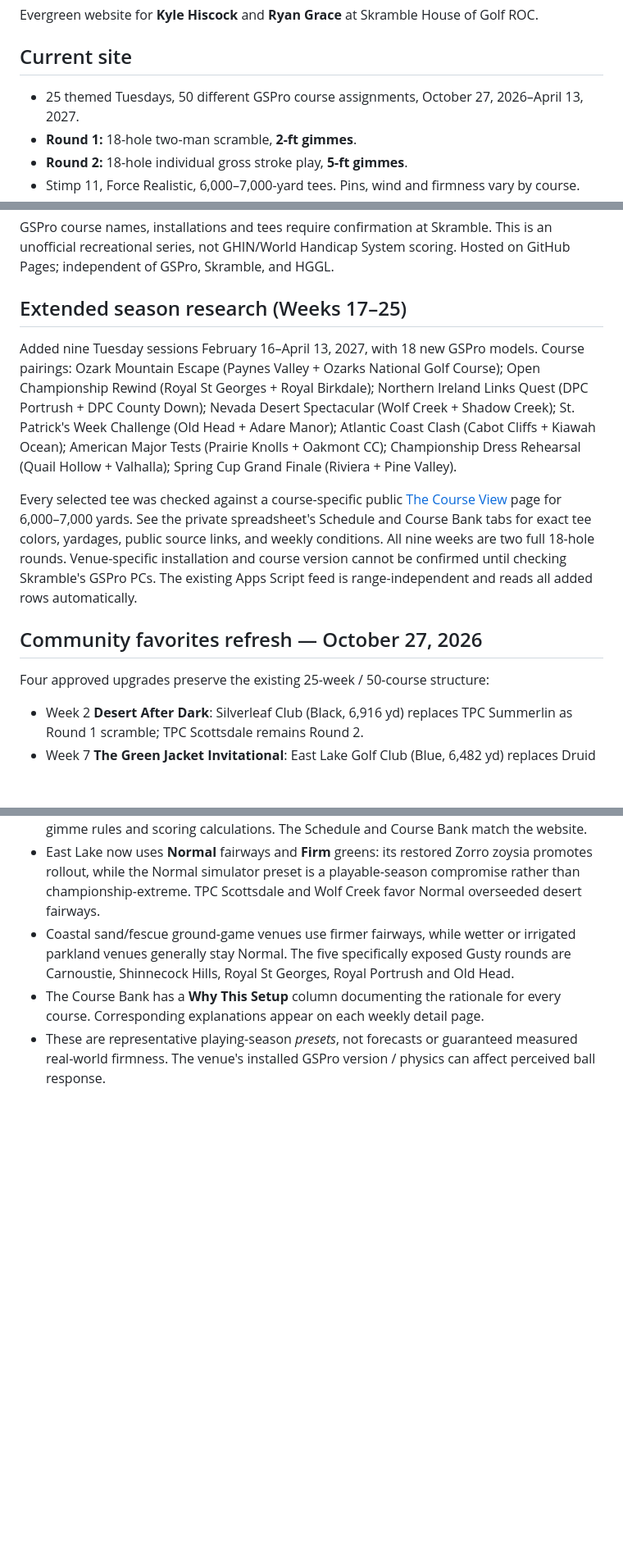
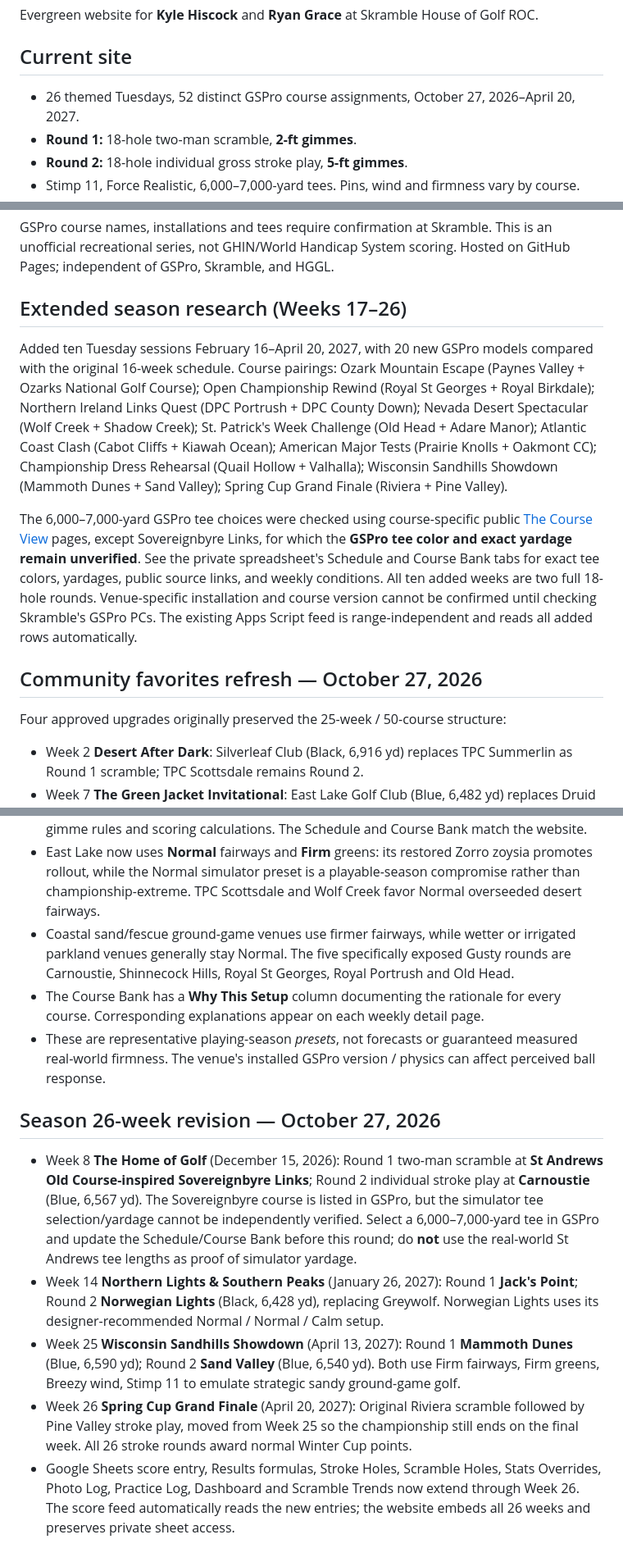
Before and after one commit to KyleHiscock/winter-grind-tour, a Markdown page: README.md, 3 parts joined by grey strips. Shown at 82% size. Rendered like a GitHub page; blank space fills up the shorter version.

Commit message:
Document 26-week season, Wisconsin addition and St Andrews/Norway replacements with tee caveat

```diff
--- a/README.md
+++ b/README.md
@@ -3,7 +3,7 @@
 Evergreen website for **Kyle Hiscock** and **Ryan Grace** at Skramble House of Golf ROC.
 
 ## Current site
-- 25 themed Tuesdays, 50 different GSPro course assignments, October 27, 2026–April 13, 2027.
+- 26 themed Tuesdays, 52 distinct GSPro course assignments, October 27, 2026–April 20, 2027.
 - **Round 1:** 18-hole two-man scramble, **2-ft gimmes**.
 - **Round 2:** 18-hole individual gross stroke play, **5-ft gimmes**.
 - Stimp 11, Force Realistic, 6,000–7,000-yard tees. Pins, wind and firmness vary by course.
@@ -59,15 +59,15 @@ ChatGPT can read the screenshots and, with the connected Google Sheet, enter ver
 
 GSPro course names, installations and tees require confirmation at Skramble. This is an unofficial recreational series, not GHIN/World Handicap System scoring. Hosted on GitHub Pages; independent of GSPro, Skramble, and HGGL.
 
-## Extended season research (Weeks 17–25)
+## Extended season research (Weeks 17–26)
 
-Added nine Tuesday sessions February 16–April 13, 2027, with 18 new GSPro models. Course pairings: Ozark Mountain Escape (Paynes Valley + Ozarks National Golf Course); Open Championship Rewind (Royal St Georges + Royal Birkdale); Northern Ireland Links Quest (DPC Portrush + DPC County Down); Nevada Desert Spectacular (Wolf Creek + Shadow Creek); St. Patrick's Week Challenge (Old Head + Adare Manor); Atlantic Coast Clash (Cabot Cliffs + Kiawah Ocean); American Major Tests (Prairie Knolls + Oakmont CC); Championship Dress Rehearsal (Quail Hollow + Valhalla); Spring Cup Grand Finale (Riviera + Pine Valley).
+Added ten Tuesday sessions February 16–April 20, 2027, with 20 new GSPro models compared with the original 16-week schedule. Course pairings: Ozark Mountain Escape (Paynes Valley + Ozarks National Golf Course); Open Championship Rewind (Royal St Georges + Royal Birkdale); Northern Ireland Links Quest (DPC Portrush + DPC County Down); Nevada Desert Spectacular (Wolf Creek + Shadow Creek); St. Patrick's Week Challenge (Old Head + Adare Manor); Atlantic Coast Clash (Cabot Cliffs + Kiawah Ocean); American Major Tests (Prairie Knolls + Oakmont CC); Championship Dress Rehearsal (Quail Hollow + Valhalla); Wisconsin Sandhills Showdown (Mammoth Dunes + Sand Valley); Spring Cup Grand Finale (Riviera + Pine Valley).
 
-Every selected tee was checked against a course-specific public [The Course View](https://thecourseview.com/) page for 6,000–7,000 yards. See the private spreadsheet's Schedule and Course Bank tabs for exact tee colors, yardages, public source links, and weekly conditions. All nine weeks are two full 18-hole rounds. Venue-specific installation and course version cannot be confirmed until checking Skramble's GSPro PCs. The existing Apps Script feed is range-independent and reads all added rows automatically.
+The 6,000–7,000-yard GSPro tee choices were checked using course-specific public [The Course View](https://thecourseview.com/) pages, except Sovereignbyre Links, for which the **GSPro tee color and exact yardage remain unverified**. See the private spreadsheet's Schedule and Course Bank tabs for exact tee colors, yardages, public source links, and weekly conditions. All ten added weeks are two full 18-hole rounds. Venue-specific installation and course version cannot be confirmed until checking Skramble's GSPro PCs. The existing Apps Script feed is range-independent and reads all added rows automatically.
 
 ## Community favorites refresh — October 27, 2026
 
-Four approved upgrades preserve the existing 25-week / 50-course structure:
+Four approved upgrades originally preserved the 25-week / 50-course structure:
 - Week 2 **Desert After Dark**: Silverleaf Club (Black, 6,916 yd) replaces TPC Summerlin as Round 1 scramble; TPC Scottsdale remains Round 2.
 - Week 7 **The Green Jacket Invitational**: East Lake Golf Club (Blue, 6,482 yd) replaces Druid Hills as Round 1; Augusta-inspired Georgia Golf Club remains Round 2.
 - Week 17 **Ozark Mountain Escape** replaces Bandon Dunes Encore: Payne's Valley (GSPro name **Paynes Valley**, Green, 6,815 yd) scramble, followed by Ozarks National Golf Course (Blue, 6,520 yd) stroke play. Bandon Dunes + Old Macdonald stay in the reserve/alternate pool.
@@ -83,3 +83,11 @@ All source links and course-specific firmness/wind settings are maintained in th
 - Coastal sand/fescue ground-game venues use firmer fairways, while wetter or irrigated parkland venues generally stay Normal. The five specifically exposed Gusty rounds are Carnoustie, Shinnecock Hills, Royal St Georges, Royal Portrush and Old Head.
 - The Course Bank has a **Why This Setup** column documenting the rationale for every course. Corresponding explanations appear on each weekly detail page.
 - These are representative playing-season *presets*, not forecasts or guaranteed measured real-world firmness. The venue's installed GSPro version / physics can affect perceived ball response.
+
+## Season 26-week revision — October 27, 2026
+
+- Week 8 **The Home of Golf** (December 15, 2026): Round 1 two-man scramble at **St Andrews Old Course-inspired Sovereignbyre Links**; Round 2 individual stroke play at **Carnoustie** (Blue, 6,567 yd). The Sovereignbyre course is listed in GSPro, but the simulator tee selection/yardage cannot be independently verified. Select a 6,000–7,000-yard tee in GSPro and update the Schedule/Course Bank before this round; do **not** use the real-world St Andrews tee lengths as proof of simulator yardage.
+- Week 14 **Northern Lights & Southern Peaks** (January 26, 2027): Round 1 **Jack's Point**; Round 2 **Norwegian Lights** (Black, 6,428 yd), replacing Greywolf. Norwegian Lights uses its designer-recommended Normal / Normal / Calm setup.
+- Week 25 **Wisconsin Sandhills Showdown** (April 13, 2027): Round 1 **Mammoth Dunes** (Blue, 6,590 yd); Round 2 **Sand Valley** (Blue, 6,540 yd). Both use Firm fairways, Firm greens, Breezy wind, Stimp 11 to emulate strategic sandy ground-game golf.
+- Week 26 **Spring Cup Grand Finale** (April 20, 2027): Original Riviera scramble followed by Pine Valley stroke play, moved from Week 25 so the championship still ends on the final week. All 26 stroke rounds award normal Winter Cup points.
+- Google Sheets score entry, Results formulas, Stroke Holes, Scramble Holes, Stats Overrides, Photo Log, Practice Log, Dashboard and Scramble Trends now extend through Week 26. The score feed automatically reads the new entries; the website embeds all 26 weeks and preserves private sheet access.
```
Also changed, not shown: other parts of README.md (+2 -2 lines).
